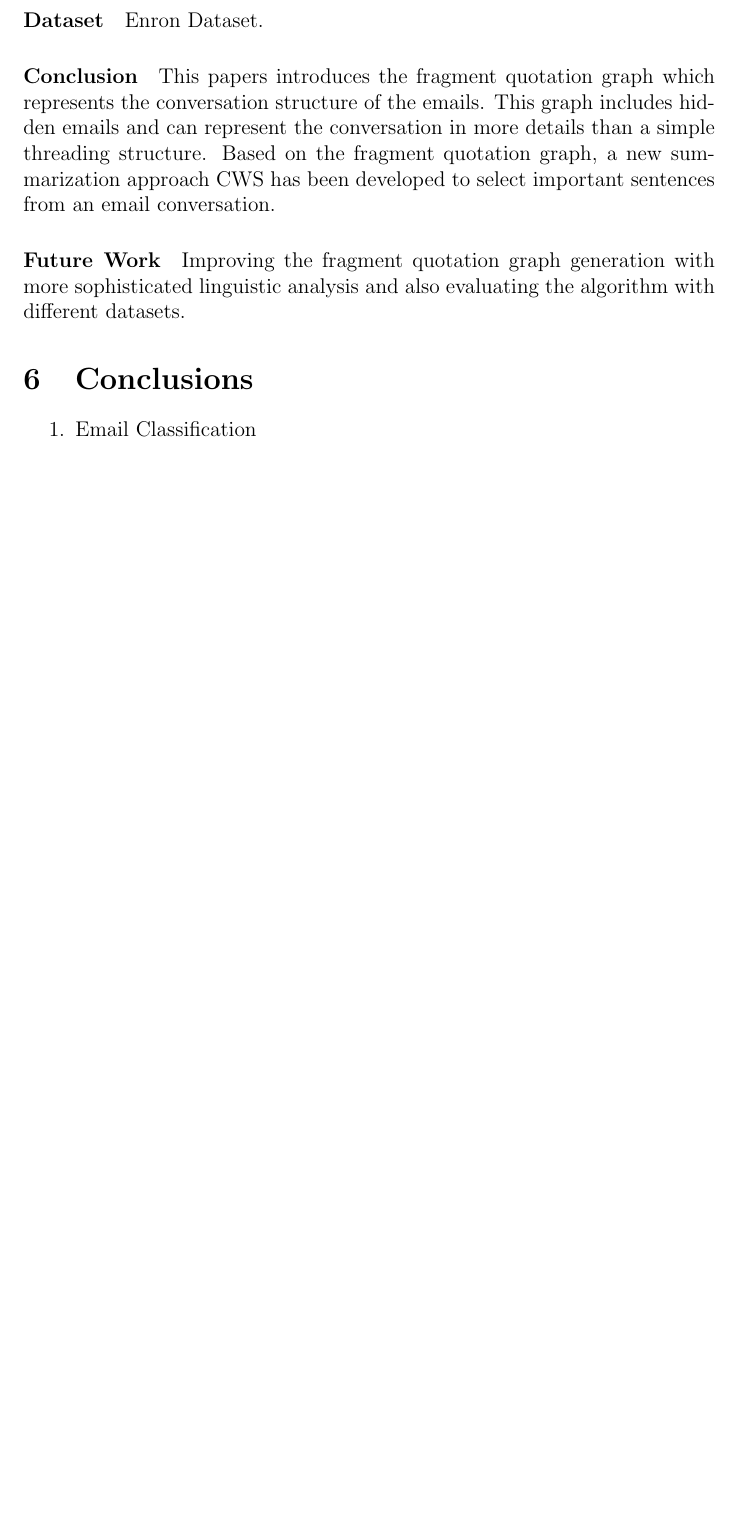
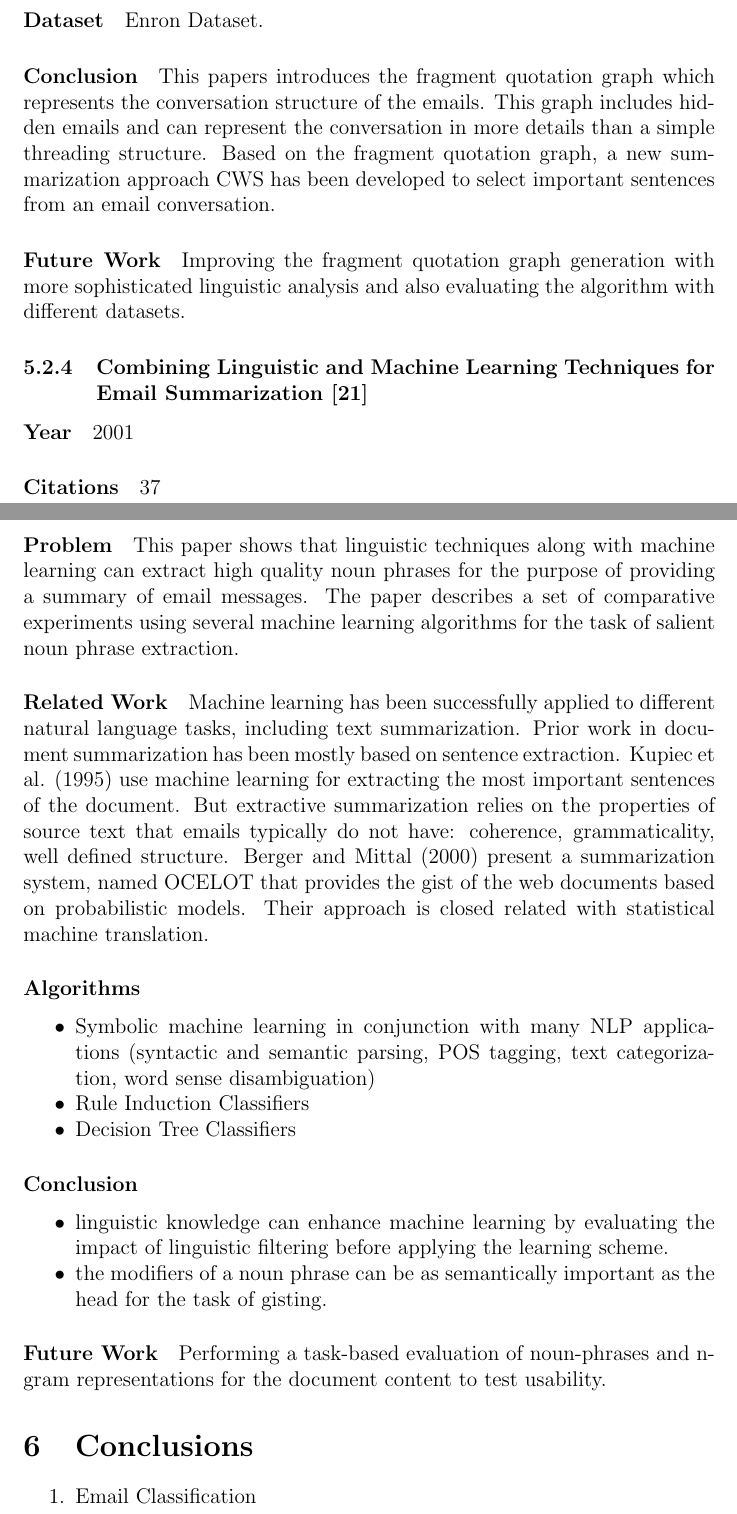
Before and after one commit to mohammadkotb/GP-Documents, a LaTeX document (analysis/taxonomy/taxonomy.tex): part of page 39 of 42 before the commit and two parts of pages 39 and 40 of 43 after it, the two joined at a grey line, cut so that both start at the same text, the shorter picture padded with empty space. Compiled offline with pdfLaTeX.

Commit message:
new summarization paper summary

```diff
--- a/analysis/taxonomy/taxonomy.tex
+++ b/analysis/taxonomy/taxonomy.tex
@@ -1470,6 +1470,39 @@ been developed to select important sentences from an email conversation.
 \paragraph{Future Work}
 Improving the fragment quotation graph generation with more sophisticated linguistic
 analysis and also evaluating the algorithm with different datasets.
+
+
+%=============================================================================================
+%=============================================================================================
+
+\subsubsection{Combining Linguistic and Machine Learning Techniques for Email
+Summarization \cite{SMAR01}}
+
+\paragraph{Year} 2001
+\paragraph{Citations} 37
+
+\paragraph{Problem}
+This paper shows that linguistic techniques along with machine learning can extract high quality noun phrases for the purpose of providing a summary of email messages. The paper describes a set of comparative experiments using several machine learning algorithms for the task of salient noun phrase extraction.
+
+\paragraph{Related Work}
+Machine learning has been successfully applied to different natural language tasks, including text summarization. Prior work in document summarization has been mostly based on sentence extraction. Kupiec et al. (1995) use machine learning for extracting the most important sentences of the document. But extractive summarization relies on the properties of source text that emails typically do not have: coherence, grammaticality, well defined structure. Berger and Mittal (2000) present a summarization system, named OCELOT that provides the gist of the web documents based on probabilistic models. Their approach is closed related with statistical machine translation.
+
+\paragraph{Algorithms}
+\begin{my_itemize}
+  \item Symbolic machine learning in conjunction with many NLP applications (syntactic and semantic parsing, POS tagging, text categorization, word sense disambiguation)
+  \item Rule Induction Classifiers
+  \item Decision Tree Classifiers
+\end{my_itemize}
+
+\paragraph{Conclusion}
+\begin{my_itemize}
+\item linguistic knowledge can enhance machine learning by evaluating the impact of linguistic filtering before applying the learning scheme.
+\item the modifiers of a noun phrase can be as semantically important as the head for the task of gisting.
+
+\end{my_itemize}
+
+\paragraph{Future Work}
+Performing a task-based evaluation of noun-phrases and n-gram representations for the document content to test usability.
 
 
 %=============================================================================================
@@ -1664,3 +1701,7 @@ analysis and also evaluating the algorithm with different datasets.
+  \emph{Combining Linguistic and Machine Learning Techniques for Email
+Summarization},
+  2001.
+
 \bibitem{SVETLANA01}
   Svetlana Kiritchenko,
   Stan Matwin,
```
Also changed, not shown: analysis/taxonomy/taxonomy.tex (4 more changed lines).
